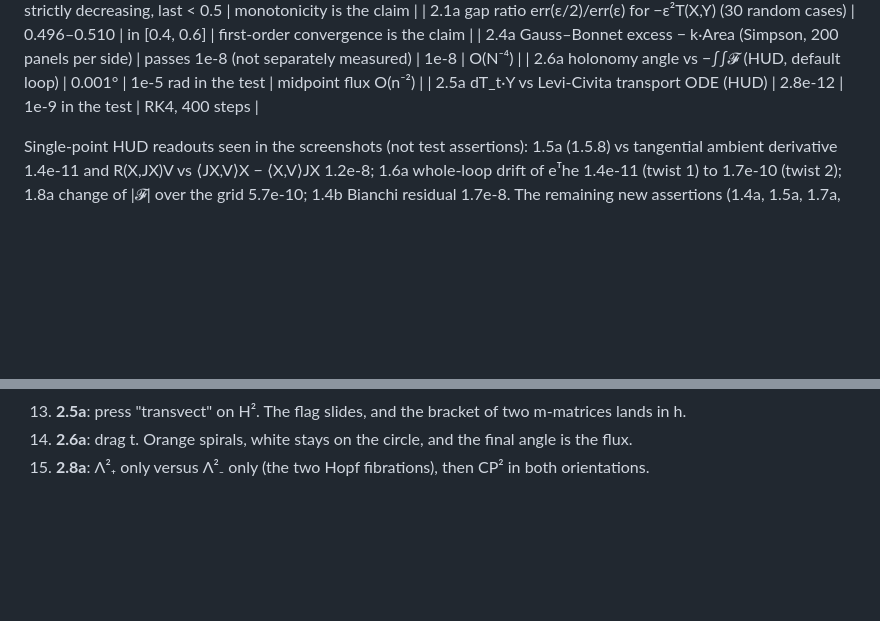
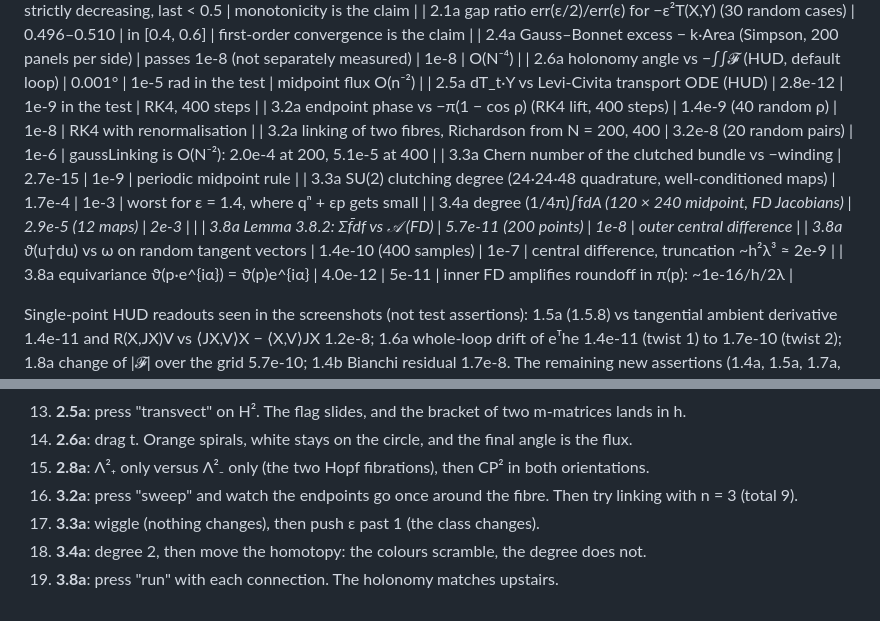
Before and after one commit to mesoscalar/R-S-Visualizations, a Markdown page: chapters/PROGRESS.md, 2 parts joined by grey strips. GitHub-like rendering; blank space fills up the shorter version.

```diff
--- a/chapters/PROGRESS.md
+++ b/chapters/PROGRESS.md
@@ -136,6 +150,14 @@ identities, 200 for the rest; `mulberry32(42)`), measured on this branch:
 | 2.4a Gauss–Bonnet excess − k·Area (Simpson, 200 panels per side) | passes 1e-8 (not separately measured) | 1e-8 | O(N⁻⁴) |
 | 2.6a holonomy angle vs −∫∫𝓕 (HUD, default loop) | 0.001° | 1e-5 rad in the test | midpoint flux O(n⁻²) |
 | 2.5a dT_t·Y vs Levi-Civita transport ODE (HUD) | 2.8e-12 | 1e-9 in the test | RK4, 400 steps |
+| 3.2a endpoint phase vs −π(1 − cos ρ) (RK4 lift, 400 steps) | 1.4e-9 (40 random ρ) | 1e-8 | RK4 with renormalisation |
+| 3.2a linking of two fibres, Richardson from N = 200, 400 | 3.2e-8 (20 random pairs) | 1e-6 | gaussLinking is O(N⁻²): 2.0e-4 at 200, 5.1e-5 at 400 |
+| 3.3a Chern number of the clutched bundle vs −winding | 2.7e-15 | 1e-9 | periodic midpoint rule |
+| 3.3a SU(2) clutching degree (24·24·48 quadrature, well-conditioned maps) | 1.7e-4 | 1e-3 | worst for ε = 1.4, where qⁿ + εp gets small |
+| 3.4a degree (1/4π)∫f*dA (120 × 240 midpoint, FD Jacobians) | 2.9e-5 (12 maps) | 2e-3 | |
+| 3.8a Lemma 3.8.2: Σf̄df vs 𝒜 (FD) | 5.7e-11 (200 points) | 1e-8 | outer central difference |
+| 3.8a ϑ*(u†du) vs ω on random tangent vectors | 1.4e-10 (400 samples) | 1e-7 | central difference, truncation ~h²λ³ ≈ 2e-9 |
+| 3.8a equivariance ϑ(p·e^{iα}) = ϑ(p)e^{iα} | 4.0e-12 | 5e-11 | inner FD amplifies roundoff in π(p): ~1e-16/h/2λ |
 
 Single-point HUD readouts seen in the screenshots (not test assertions):
 1.5a (1.5.8) vs tangential ambient derivative 1.4e-11 and R(X,JX)V vs
@@ -284,3 +339,9 @@ Fibonacci-sampled arrow field in 1.3b reads clearly at phone size.
     final angle is the flux.
 15. **2.8a**: Λ²₊ only versus Λ²₋ only (the two Hopf fibrations), then CP²
     in both orientations.
+16. **3.2a**: press "sweep" and watch the endpoints go once around the fibre.
+    Then try linking with n = 3 (total 9).
+17. **3.3a**: wiggle (nothing changes), then push ε past 1 (the class changes).
+18. **3.4a**: degree 2, then move the homotopy: the colours scramble, the
+    degree does not.
+19. **3.8a**: press "run" with each connection. The holonomy matches upstairs.
```
Also changed, not shown: other parts of chapters/PROGRESS.md (+47 -0 lines), PROGRESS.md (+8 -0 lines).
